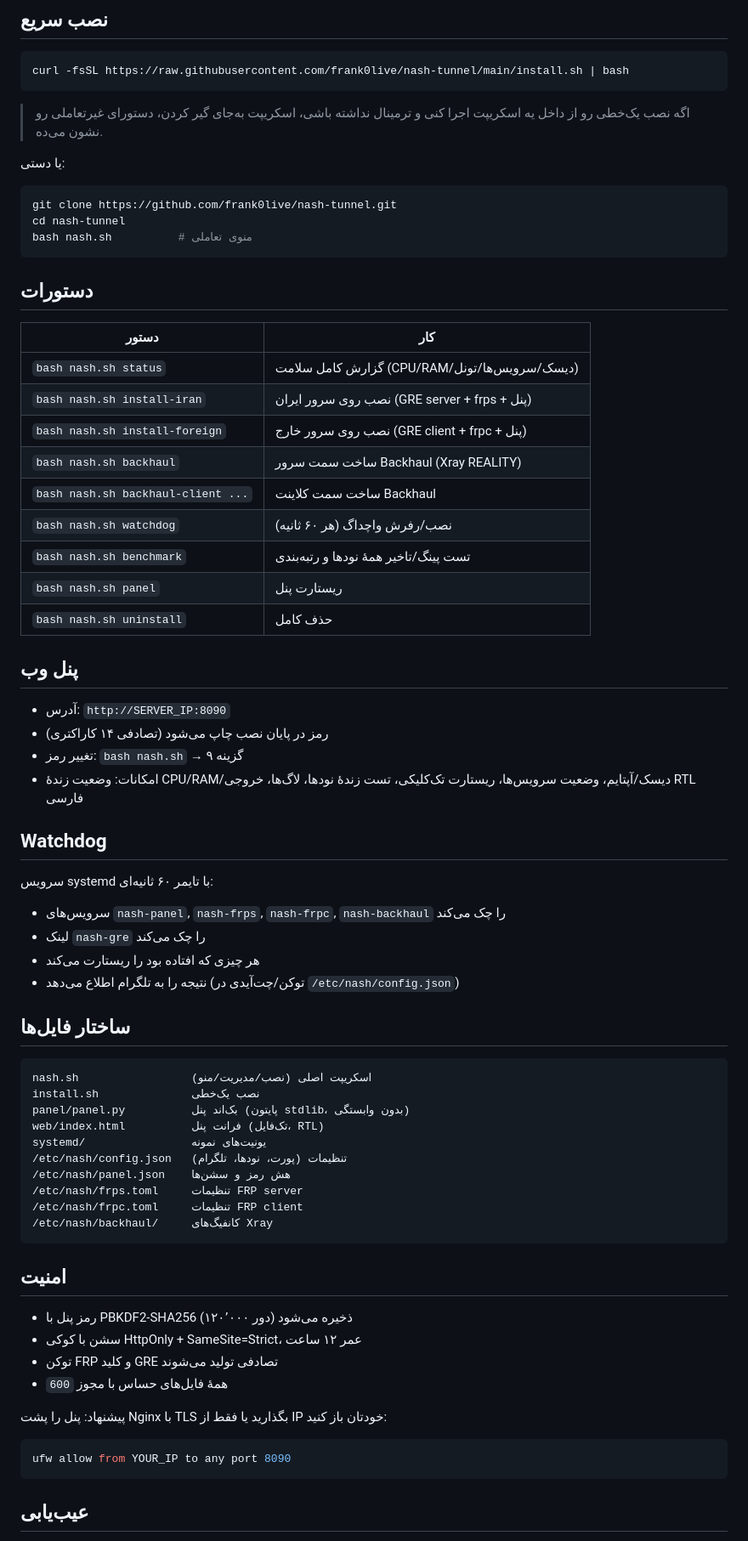
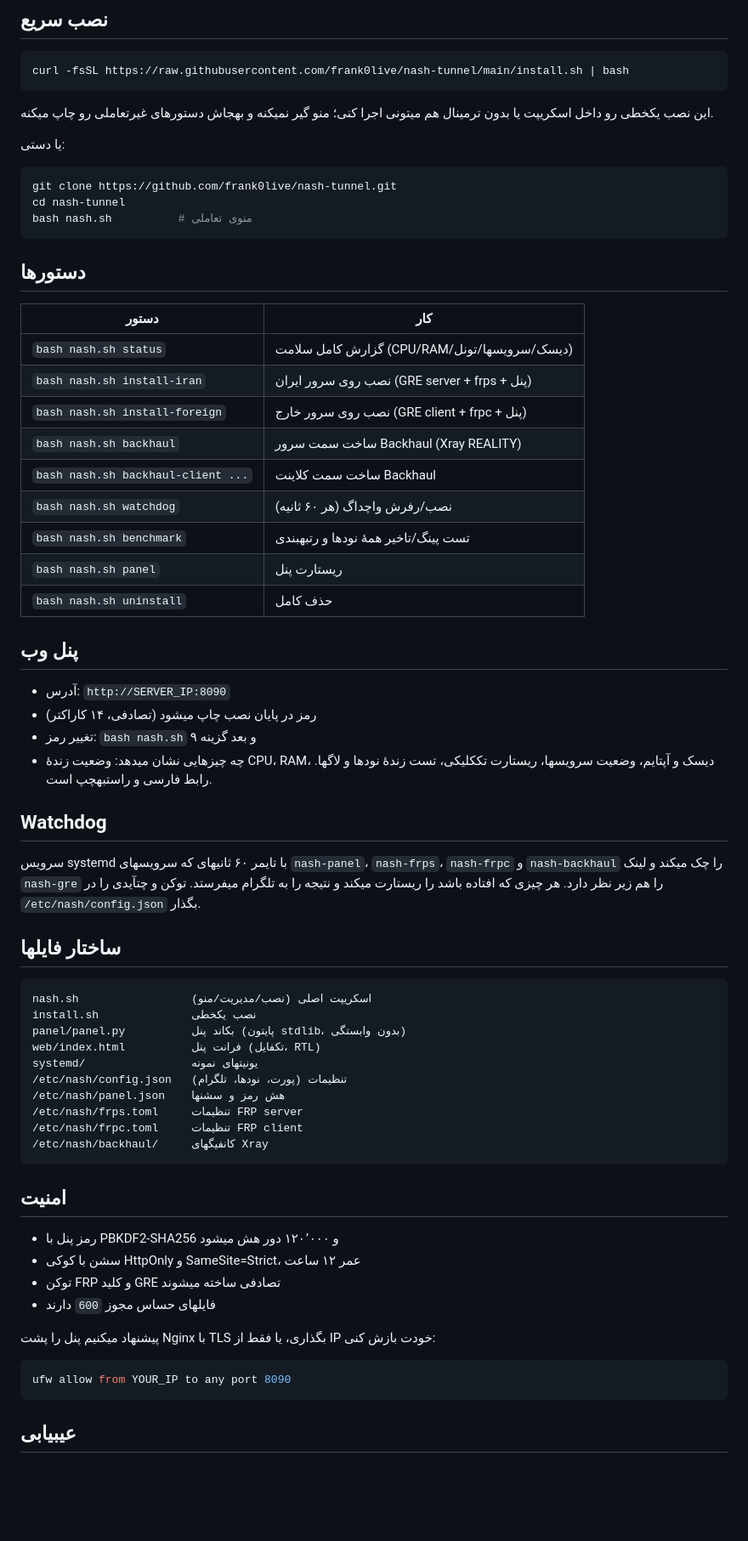
Before and after one commit to frank0live/nash-tunnel, a Markdown page: README.md, the part around one of its changes. Shown at 85% size. GitHub-like rendering; blank space fills up the shorter version.

````diff
--- a/README.md
+++ b/README.md
@@ -26,8 +26,8 @@
 curl -fsSL https://raw.githubusercontent.com/frank0live/nash-tunnel/main/install.sh | bash
 ```
 
-> اگه نصب یک‌خطی رو از داخل یه اسکریپت اجرا کنی و ترمینال نداشته باشی، اسکریپت
-> به‌جای گیر کردن، دستورای غیرتعاملی رو نشون می‌ده.
+این نصب یکخطی رو داخل اسکریپت یا بدون ترمینال هم میتونی اجرا کنی؛ منو گیر نمیکنه و
+بهجاش دستورهای غیرتعاملی رو چاپ میکنه.
 
 یا دستی:
 
@@ -37,63 +37,62 @@ cd nash-tunnel
 bash nash.sh          # منوی تعاملی
 ```
 
-## دستورات
+## دستورها
 
 | دستور | کار |
 |---|---|
-| `bash nash.sh status` | گزارش کامل سلامت (CPU/RAM/دیسک/سرویس‌ها/تونل) |
+| `bash nash.sh status` | گزارش کامل سلامت (CPU/RAM/دیسک/سرویسها/تونل) |
 | `bash nash.sh install-iran` | نصب روی سرور ایران (GRE server + frps + پنل) |
 | `bash nash.sh install-foreign` | نصب روی سرور خارج (GRE client + frpc + پنل) |
 | `bash nash.sh backhaul` | ساخت سمت سرور Backhaul (Xray REALITY) |
 | `bash nash.sh backhaul-client ...` | ساخت سمت کلاینت Backhaul |
 | `bash nash.sh watchdog` | نصب/رفرش واچداگ (هر ۶۰ ثانیه) |
-| `bash nash.sh benchmark` | تست پینگ/تاخیر همهٔ نودها و رتبه‌بندی |
+| `bash nash.sh benchmark` | تست پینگ/تاخیر همهٔ نودها و رتبهبندی |
 | `bash nash.sh panel` | ریستارت پنل |
 | `bash nash.sh uninstall` | حذف کامل |
 
 ## پنل وب
 
 - آدرس: `http://SERVER_IP:8090`
-- رمز در پایان نصب چاپ می‌شود (تصادفی ۱۴ کاراکتری)
-- تغییر رمز: `bash nash.sh` → گزینه ۹
-- امکانات: وضعیت زندهٔ CPU/RAM/دیسک/آپتایم، وضعیت سرویس‌ها، ریستارت تک‌کلیکی، تست زندهٔ نودها، لاگ‌ها، خروجی RTL فارسی
+- رمز در پایان نصب چاپ میشود (تصادفی، ۱۴ کاراکتر)
+- تغییر رمز: `bash nash.sh` و بعد گزینه ۹
+- چه چیزهایی نشان میدهد: وضعیت زندهٔ CPU، RAM، دیسک و آپتایم، وضعیت سرویسها،
+  ریستارت تککلیکی، تست زندهٔ نودها و لاگها. رابط فارسی و راستبهچپ است.
 
 ## Watchdog
 
-سرویس systemd با تایمر ۶۰ ثانیه‌ای:
+سرویس systemd با تایمر ۶۰ ثانیهای که سرویسهای `nash-panel`، `nash-frps`،
+`nash-frpc` و `nash-backhaul` را چک میکند و لینک `nash-gre` را هم زیر نظر دارد.
+هر چیزی که افتاده باشد را ریستارت میکند و نتیجه را به تلگرام میفرستد. توکن و
+چتآیدی را در `/etc/nash/config.json` بگذار.
 
-- سرویس‌های `nash-panel`, `nash-frps`, `nash-frpc`, `nash-backhaul` را چک می‌کند
-- لینک `nash-gre` را چک می‌کند
-- هر چیزی که افتاده بود را ریستارت می‌کند
-- نتیجه را به تلگرام اطلاع می‌دهد (توکن/چت‌آیدی در `/etc/nash/config.json`)
-
-## ساختار فایل‌ها
+## ساختار فایلها
 
 ```
 nash.sh                 اسکریپت اصلی (نصب/مدیریت/منو)
-install.sh              نصب یک‌خطی
-panel/panel.py          بک‌اند پنل (پایتون stdlib، بدون وابستگی)
-web/index.html          فرانت پنل (تک‌فایل، RTL)
-systemd/                یونیت‌های نمونه
+install.sh              نصب یکخطی
+panel/panel.py          بکاند پنل (پایتون stdlib، بدون وابستگی)
+web/index.html          فرانت پنل (تکفایل، RTL)
+systemd/                یونیتهای نمونه
 /etc/nash/config.json   تنظیمات (پورت، نودها، تلگرام)
-/etc/nash/panel.json    هش رمز و سشن‌ها
+/etc/nash/panel.json    هش رمز و سشنها
 /etc/nash/frps.toml     تنظیمات FRP server
 /etc/nash/frpc.toml     تنظیمات FRP client
-/etc/nash/backhaul/     کانفیگ‌های Xray
+/etc/nash/backhaul/     کانفیگهای Xray
 ```
 
 ## امنیت
 
-- رمز پنل با PBKDF2-SHA256 (۱۲۰٬۰۰۰ دور) ذخیره می‌شود
-- سشن با کوکی HttpOnly + SameSite=Strict، عمر ۱۲ ساعت
-- توکن FRP و کلید GRE تصادفی تولید می‌شوند
-- همهٔ فایل‌های حساس با مجوز `600`
+- رمز پنل با PBKDF2-SHA256 و ۱۲۰٬۰۰۰ دور هش میشود
+- سشن با کوکی HttpOnly و SameSite=Strict، عمر ۱۲ ساعت
+- توکن FRP و کلید GRE تصادفی ساخته میشوند
+- فایلهای حساس مجوز `600` دارند
 
-پیشنهاد: پنل را پشت Nginx با TLS بگذارید یا فقط از IP خودتان باز کنید:
+پیشنهاد میکنیم پنل را پشت Nginx با TLS بگذاری، یا فقط از IP خودت بازش کنی:
 
 ```bash
 ufw allow from YOUR_IP to any port 8090
 ```
 
-## عیب‌یابی
+## عیبیابی
 
````
Also changed, not shown: other parts of README.md (+51 -42 lines), CHANGELOG.md (+39 -35 lines).
